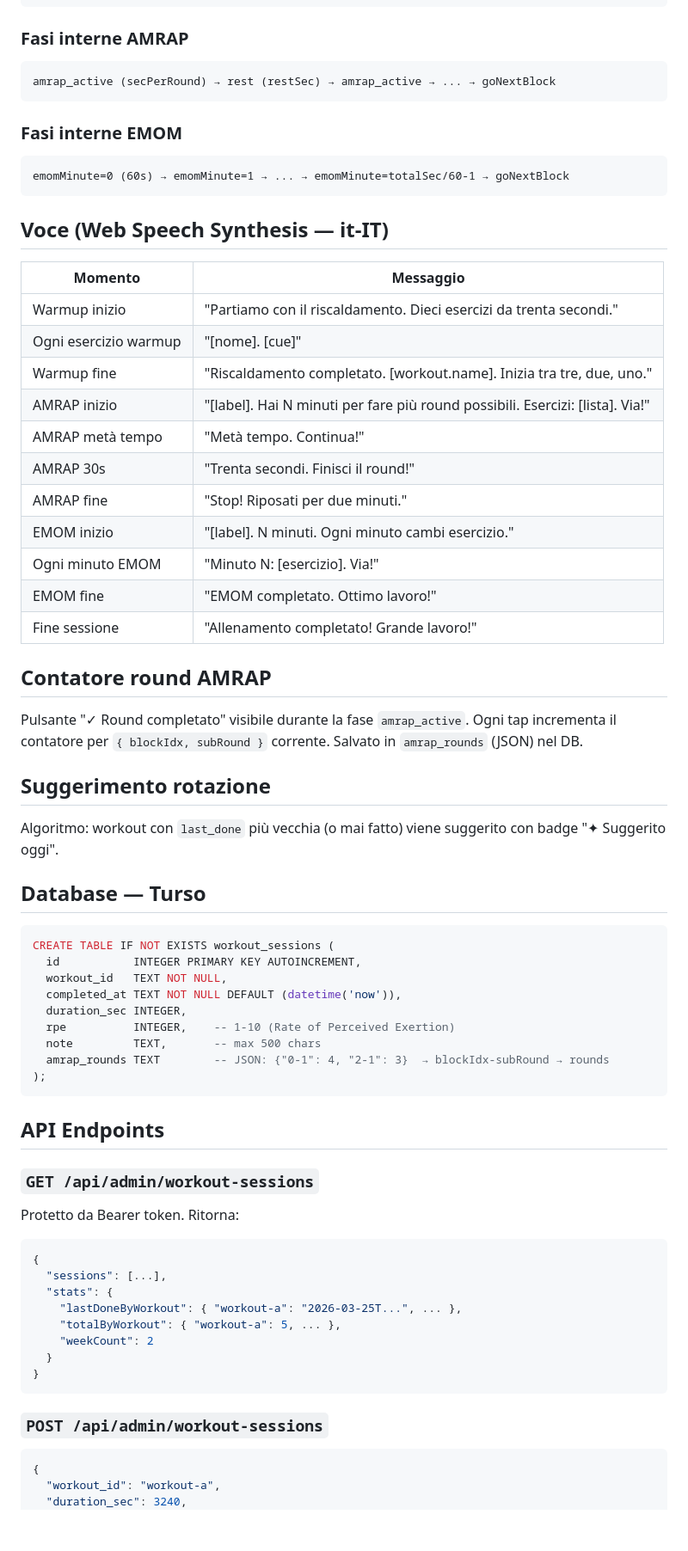
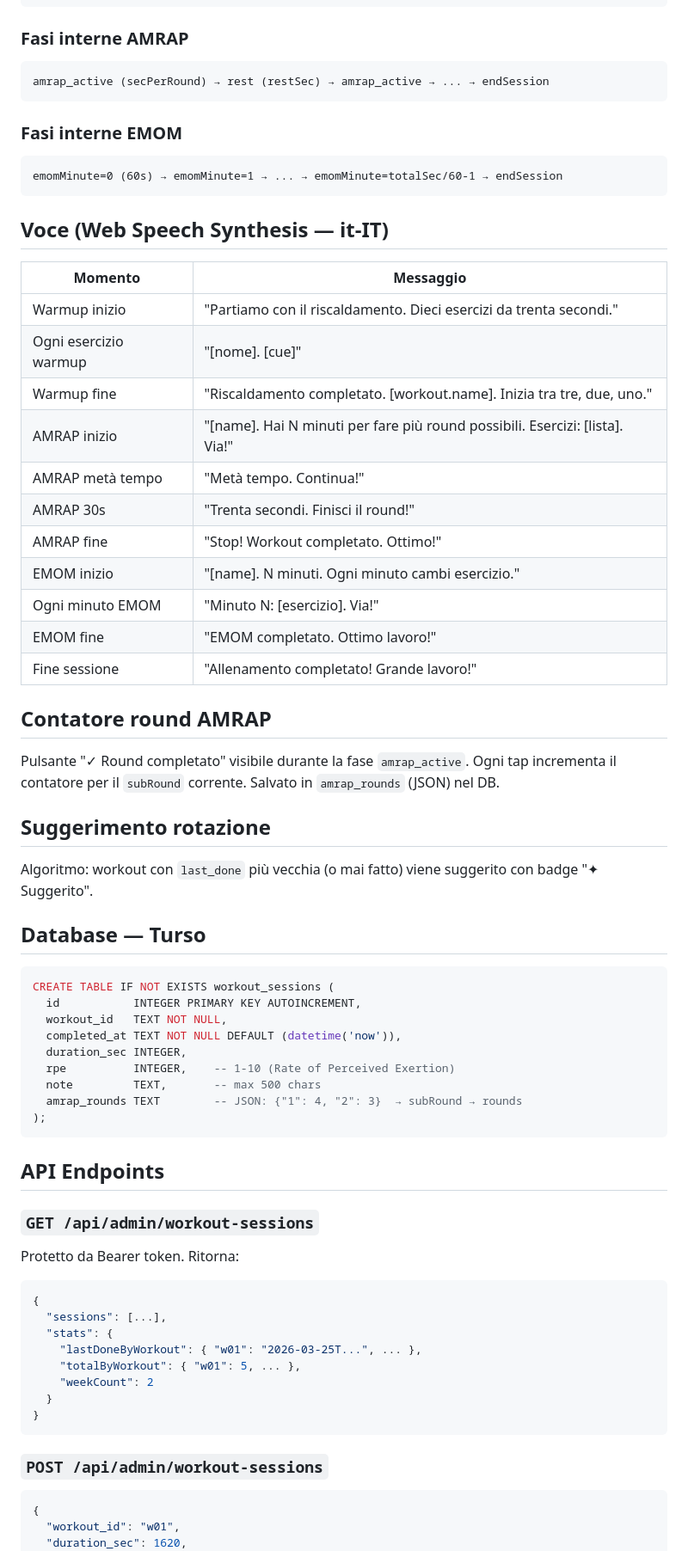
Before and after one commit to valerionarcisi/valerio-blog, a Markdown page: docs/workout-spec.md, the part around one of its changes. Shown at 86% size. Drawn GitHub-style; blank space fills up the shorter version.

````diff
--- a/docs/workout-spec.md
+++ b/docs/workout-spec.md
@@ -62,12 +81,12 @@ select → warmup (10×30s) → interblock → block[0] → interblock → block
 
 ### Fasi interne AMRAP
 ```
-amrap_active (secPerRound) → rest (restSec) → amrap_active → ... → goNextBlock
+amrap_active (secPerRound) → rest (restSec) → amrap_active → ... → endSession
 ```
 
 ### Fasi interne EMOM
 ```
-emomMinute=0 (60s) → emomMinute=1 → ... → emomMinute=totalSec/60-1 → goNextBlock
+emomMinute=0 (60s) → emomMinute=1 → ... → emomMinute=totalSec/60-1 → endSession
 ```
 
 ## Voce (Web Speech Synthesis — it-IT)
@@ -77,22 +96,22 @@ emomMinute=0 (60s) → emomMinute=1 → ... → emomMinute=totalSec/60-1 → goN
 | Warmup inizio | "Partiamo con il riscaldamento. Dieci esercizi da trenta secondi." |
 | Ogni esercizio warmup | "[nome]. [cue]" |
 | Warmup fine | "Riscaldamento completato. [workout.name]. Inizia tra tre, due, uno." |
-| AMRAP inizio | "[label]. Hai N minuti per fare più round possibili. Esercizi: [lista]. Via!" |
+| AMRAP inizio | "[name]. Hai N minuti per fare più round possibili. Esercizi: [lista]. Via!" |
 | AMRAP metà tempo | "Metà tempo. Continua!" |
 | AMRAP 30s | "Trenta secondi. Finisci il round!" |
-| AMRAP fine | "Stop! Riposati per due minuti." |
-| EMOM inizio | "[label]. N minuti. Ogni minuto cambi esercizio." |
+| AMRAP fine | "Stop! Workout completato. Ottimo!" |
+| EMOM inizio | "[name]. N minuti. Ogni minuto cambi esercizio." |
 | Ogni minuto EMOM | "Minuto N: [esercizio]. Via!" |
 | EMOM fine | "EMOM completato. Ottimo lavoro!" |
 | Fine sessione | "Allenamento completato! Grande lavoro!" |
 
 ## Contatore round AMRAP
 
-Pulsante "✓ Round completato" visibile durante la fase `amrap_active`. Ogni tap incrementa il contatore per `{ blockIdx, subRound }` corrente. Salvato in `amrap_rounds` (JSON) nel DB.
+Pulsante "✓ Round completato" visibile durante la fase `amrap_active`. Ogni tap incrementa il contatore per il `subRound` corrente. Salvato in `amrap_rounds` (JSON) nel DB.
 
 ## Suggerimento rotazione
 
-Algoritmo: workout con `last_done` più vecchia (o mai fatto) viene suggerito con badge "✦ Suggerito oggi".
+Algoritmo: workout con `last_done` più vecchia (o mai fatto) viene suggerito con badge "✦ Suggerito".
 
 ## Database — Turso
 
@@ -104,7 +123,7 @@ CREATE TABLE IF NOT EXISTS workout_sessions (
   duration_sec INTEGER,
   rpe          INTEGER,    -- 1-10 (Rate of Perceived Exertion)
   note         TEXT,       -- max 500 chars
-  amrap_rounds TEXT        -- JSON: {"0-1": 4, "2-1": 3}  → blockIdx-subRound → rounds
+  amrap_rounds TEXT        -- JSON: {"1": 4, "2": 3}  → subRound → rounds
 );
 ```
 
@@ -117,8 +136,8 @@ Protetto da Bearer token. Ritorna:
 {
   "sessions": [...],
   "stats": {
-    "lastDoneByWorkout": { "workout-a": "2026-03-25T...", ... },
-    "totalByWorkout": { "workout-a": 5, ... },
+    "lastDoneByWorkout": { "w01": "2026-03-25T...", ... },
+    "totalByWorkout": { "w01": 5, ... },
     "weekCount": 2
   }
 }
@@ -128,6 +147,6 @@ Protetto da Bearer token. Ritorna:
 
 ```json
 {
-  "workout_id": "workout-a",
-  "duration_sec": 3240,
+  "workout_id": "w01",
+  "duration_sec": 1620,
   "rpe": 7,
````
Also changed, not shown: other parts of docs/workout-spec.md (+62 -43 lines).
